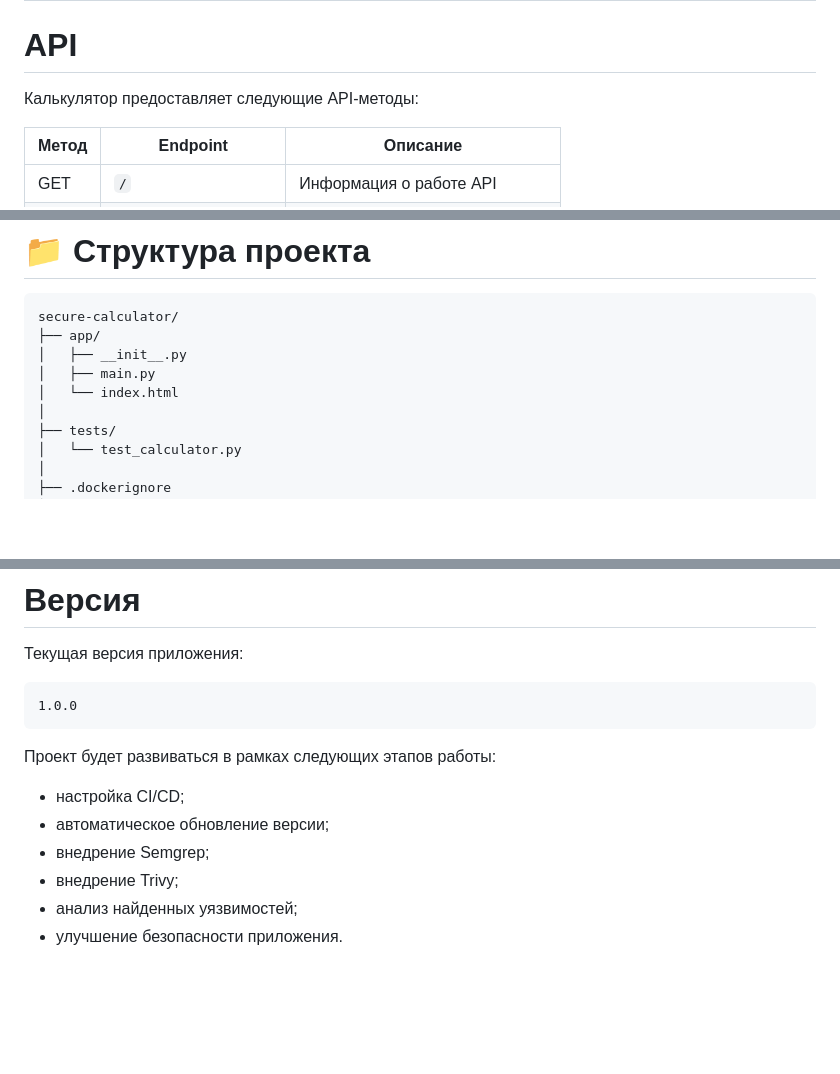
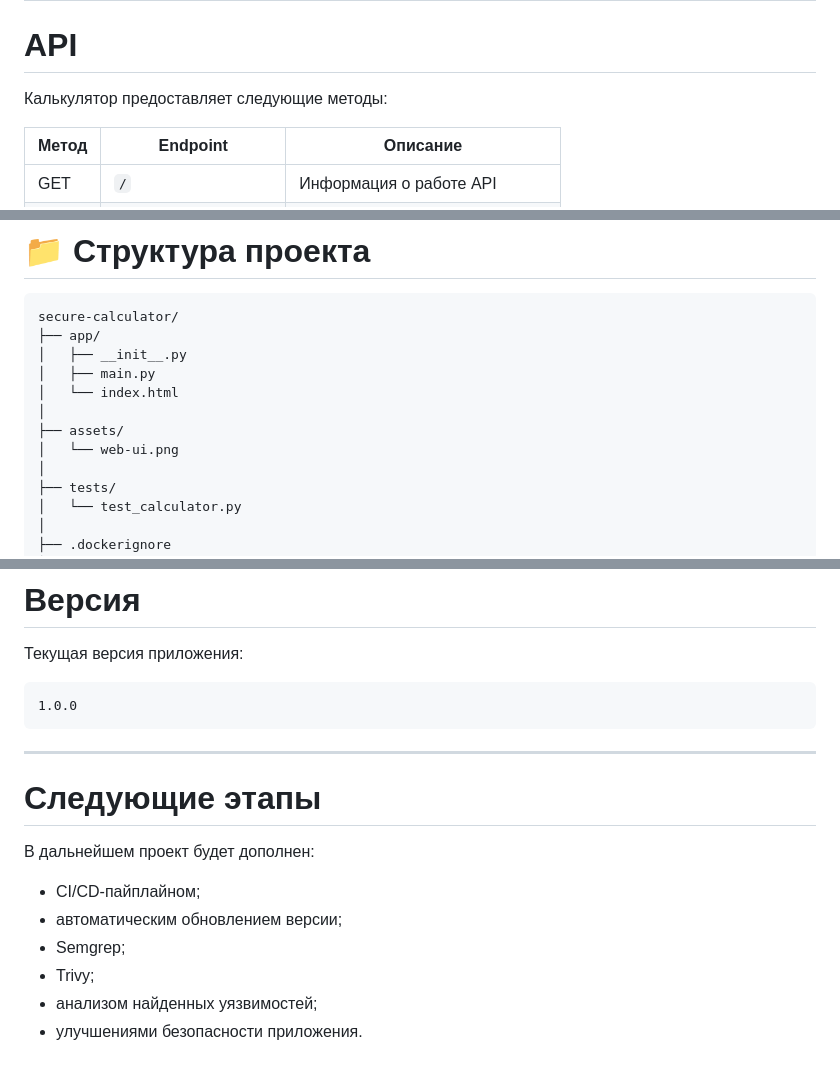
Before and after one commit to Nikisisisi/Secure-calculator, a Markdown page: README.md, 3 parts joined by grey strips. Rendered like a GitHub page; blank space fills up the shorter version.

````diff
--- a/README.md
+++ b/README.md
@@ -103,7 +110,7 @@ docker rm secure-calculator
 
 # API
 
-Калькулятор предоставляет следующие API-методы:
+Калькулятор предоставляет следующие методы:
 
 | Метод | Endpoint | Описание |
 |---|---|---|
@@ -210,6 +244,9 @@ secure-calculator/
 │   ├── __init__.py
 │   ├── main.py
 │   └── index.html
+│
+├── assets/
+│   └── web-ui.png
 │
 ├── tests/
 │   └── test_calculator.py
@@ -247,11 +284,15 @@ python:3.13-slim
 1.0.0
 ```
 
-Проект будет развиваться в рамках следующих этапов работы:
+---
 
-- настройка CI/CD;
-- автоматическое обновление версии;
-- внедрение Semgrep;
-- внедрение Trivy;
-- анализ найденных уязвимостей;
-- улучшение безопасности приложения.
+# Следующие этапы
+
+В дальнейшем проект будет дополнен:
+
+- CI/CD-пайплайном;
+- автоматическим обновлением версии;
+- Semgrep;
+- Trivy;
+- анализом найденных уязвимостей;
+- улучшениями безопасности приложения.
````
Also changed, not shown: other parts of README.md (+42 -8 lines).
